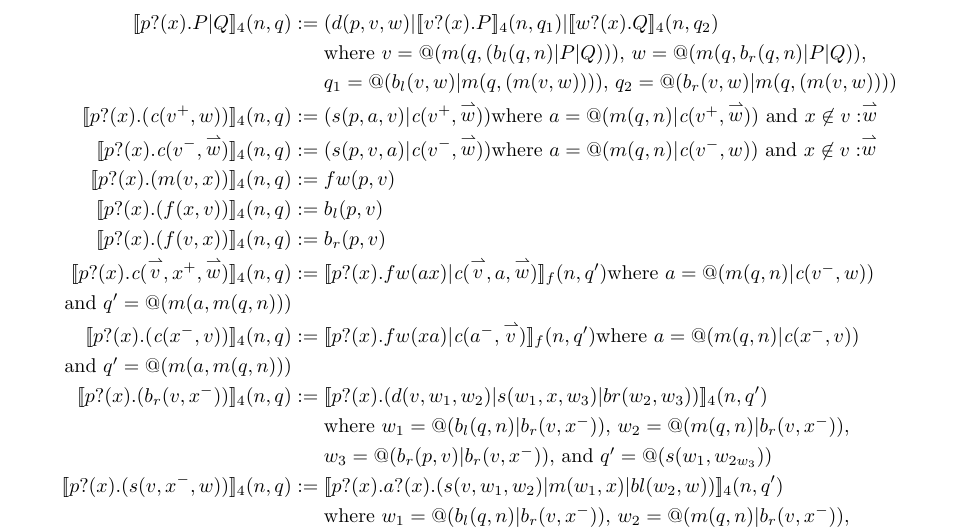
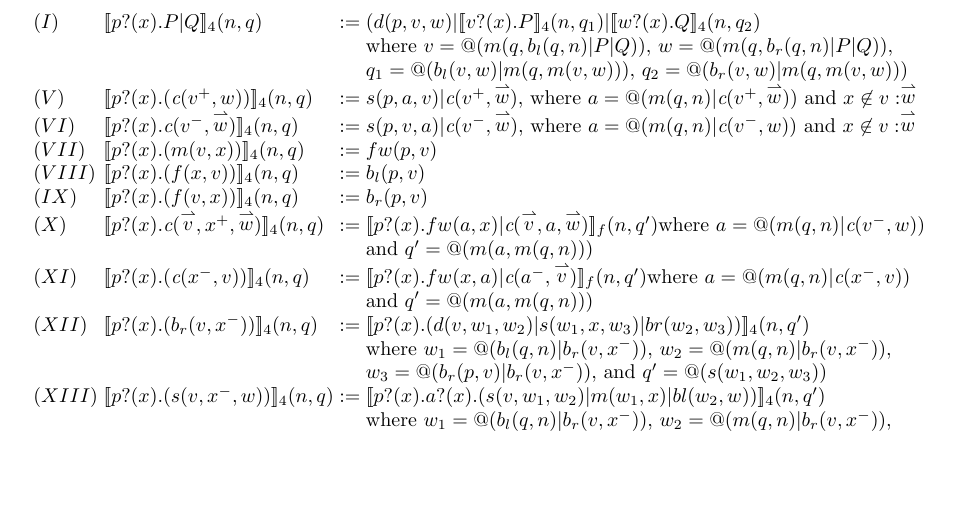
Before and after one commit to leithaus/pi4u, a LaTeX paper (rhocomb/rhocomb.tex): part of page 5 of 8, cut so that both start at the same text, the shorter picture padded with empty space. Compiled offline with pdfLaTeX.

Commit message:
Fix typos, add rule numbers

```diff
--- a/rhocomb/rhocomb.tex
+++ b/rhocomb/rhocomb.tex
@@ -500,50 +500,50 @@ $m(a^{+},v^{\pm});d(a^{−},b^{+},c^{+});k(a^{−});fw(a^{−},b^{+});bl(a^{−}
 Note the annotated polarities are preserved by reduction, e.g.
 $d(a^{−},b^{+},c^{+}) | m(a^{+},v) \to m(b^{+},v) | m(b^{+},v)$
 
-\begin{eqnarray*}
-  \meaningof{\prefix{p}{x}{P|Q}}_4(n, q)
+\[\begin{array}{llrl}
+(I)&  \meaningof{\prefix{p}{x}{P|Q}}_4(n, q)
     & := &
     (d(p,v,w)|\binpar{\meaningof{\prefix{v}{x}{P}}_{4}(n, q_{1})}{\meaningof{\prefix{w}{x}{Q}}_{4}(n, q_{2}) } \\
-    & & \mbox{where $v = \quotep{(m(q,(b_{l}(q,n)|P|Q)))}$, $w = \quotep{(m(q,b_{r}(q,n)|P|Q))}$,} \\
-    & & \mbox{$q_{1} = \quotep{(\binpar{b_{l}(v,w)}{m(q,(m(v,w)))})}$, $q_{2} = \quotep{(\binpar{b_{r}(v,w)}{m(q,(m(v,w)))})}$} \\
-  \meaningof{\prefix{p}{x}{(\emph{c}(v^{+},w))}}_4(n, q)
+    & & & \mbox{where $v = \quotep{(m(q,b_{l}(q,n)|P|Q))}$, $w = \quotep{(m(q,b_{r}(q,n)|P|Q))}$,} \\
+    & & &\mbox{$q_{1} = \quotep{(\binpar{b_{l}(v,w)}{m(q,m(v,w))})}$, $q_{2} = \quotep{(\binpar{b_{r}(v,w)}{m(q,m(v,w))})}$} \\
+(V)&  \meaningof{\prefix{p}{x}{(\emph{c}(v^{+},w))}}_4(n, q)
     & := &
-    (s(p,a,v)|\emph{c}(v^{+},\vect{w}))
-    \mbox{where $a = @(m(q,n)|\emph{c}(v^{+},\vect{w}))$ and $x \not\in v : \vect{w}$}\\
-  \meaningof{\prefix{p}{x}{\emph{c}(v^{-},\vect{w})}}_4(n, q)
+    s(p,a,v)|\emph{c}(v^{+},\vect{w})
+    \mbox{, where $a = @(m(q,n)|\emph{c}(v^{+},\vect{w}))$ and $x \not\in v : \vect{w}$}\\
+(VI)&  \meaningof{\prefix{p}{x}{\emph{c}(v^{-},\vect{w})}}_4(n, q)
     & := &
-    (s(p,v,a)|\emph{c}(v^{-},\vect{w}))
-    \mbox{where $a = @(m(q,n)|\emph{c}(v^{-},w))$ and $x \not\in v : \vect{w}$} \\
-  \meaningof{\prefix{p}{x}{(m(v,x))}}_4(n, q)
+    s(p,v,a)|\emph{c}(v^{-},\vect{w})
+    \mbox{, where $a = @(m(q,n)|\emph{c}(v^{-},w))$ and $x \not\in v : \vect{w}$} \\
+(VII)&  \meaningof{\prefix{p}{x}{(m(v,x))}}_4(n, q)
     & := &
     fw(p,v) \\
-  \meaningof{\prefix{p}{x}{(f(x,v))}}_4(n, q)
+(VIII)&  \meaningof{\prefix{p}{x}{(f(x,v))}}_4(n, q)
     & := &
     b_{l}(p,v) \\
-  \meaningof{\prefix{p}{x}{(f(v,x))}}_4(n, q)
+(IX)&  \meaningof{\prefix{p}{x}{(f(v,x))}}_4(n, q)
     & := &
     b_{r}(p,v) \\
-  \meaningof{\prefix{p}{x}{\emph{c}(\vect{v},x^{+},\vect{w})}}_4(n, q)
+(X)&  \meaningof{\prefix{p}{x}{\emph{c}(\vect{v},x^{+},\vect{w})}}_4(n, q)
     & := &
-    \meaningof{\prefix{p}{x}{\binpar{fw(ax)}{\emph{c}(\vect{v},a,\vect{w})}}}_f(n, q')
+    \meaningof{\prefix{p}{x}{\binpar{fw(a,x)}{\emph{c}(\vect{v},a,\vect{w})}}}_f(n, q')
     \mbox{where $a = @(m(q,n)|\emph{c}(v^{-},w))$} \\
-    \mbox{and $q'= \quotep{(m(a,m(q,n)))}$} \\
-  \meaningof{\prefix{p}{x}{(\emph{c}(x^{-},v))}}_4(n, q)
+    & & & \mbox{and $q'= \quotep{(m(a,m(q,n)))}$} \\
+(XI)&  \meaningof{\prefix{p}{x}{(\emph{c}(x^{-},v))}}_4(n, q)
     & := &
-    \meaningof{\prefix{p}{x}{\binpar{fw(xa)}{\emph{c}(a^{-},\vect{v})}}}_f(n, q')
+    \meaningof{\prefix{p}{x}{\binpar{fw(x,a)}{\emph{c}(a^{-},\vect{v})}}}_f(n, q')
     \mbox{where $a = @(m(q,n)|\emph{c}(x^{-},v))$} \\
-    \mbox{and $q'= \quotep{(m(a,m(q,n)))}$} \\
-  \meaningof{\prefix{p}{x}{(b_{r}(v,x^{-}))}}_4(n, q)
+    & & & \mbox{and $q'= \quotep{(m(a,m(q,n)))}$} \\
+(XII)&  \meaningof{\prefix{p}{x}{(b_{r}(v,x^{-}))}}_4(n, q)
     & := &
     \meaningof{\prefix{p}{x}{(d(v,w_{1},w_{2})|s(w_{1},x,w_{3})|br(w_{2},w_{3}))}}_{4}(n, q') \\
-    & & \mbox{where $w_{1} = \quotep{(b_{l}(q,n)|b_{r}(v,x^{-}))}$, $w_{2} = \quotep{(m(q,n)|b_{r}(v,x^{-}))}$,} \\
-    & & \mbox{$w_{3} = \quotep{(b_{r}(p,v)|b_{r}(v,x^{-}))}$, and $q' = \quotep{(s(w_{1},w_{2w_{3}}))}$} \\
-  \meaningof{\prefix{p}{x}{(s(v,x^{-},w))}}_4(n, q)
+    & & & \mbox{where $w_{1} = \quotep{(b_{l}(q,n)|b_{r}(v,x^{-}))}$, $w_{2} = \quotep{(m(q,n)|b_{r}(v,x^{-}))}$,} \\
+    & & & \mbox{$w_{3} = \quotep{(b_{r}(p,v)|b_{r}(v,x^{-}))}$, and $q' = \quotep{(s(w_{1},w_{2},w_{3}))}$} \\
+(XIII)&  \meaningof{\prefix{p}{x}{(s(v,x^{-},w))}}_4(n, q)
     & := &
     \meaningof{\prefix{p}{x}{\prefix{a}{x}{(s(v,w_{1},w_{2}) | m(w_{1},x) | bl(w_{2},w))}}}_{4}(n, q') \\
-    & & \mbox{where $w_{1} = @(b_{l}(q,n)|b_{r}(v,x^{-}))$, $w_{2} = @(m(q,n)|b_{r}(v,x^{-}))$,} \\
-    & & \mbox{and $w_{3} = @(b_{r}(p,v)|b_{r}(v,x^{-}))$}
-\end{eqnarray*}
+    & & & \mbox{where $w_{1} = @(b_{l}(q,n)|b_{r}(v,x^{-}))$, $w_{2} = @(m(q,n)|b_{r}(v,x^{-}))$,} \\
+    & & & \mbox{and $w_{3} = @(b_{r}(p,v)|b_{r}(v,x^{-}))$}
+\end{array}\]
 
 Note that all $\new$-binding is now interpreted, as in Wischik's
 global $\pi$-calculus, as an input \cite{globalpi}.
```
